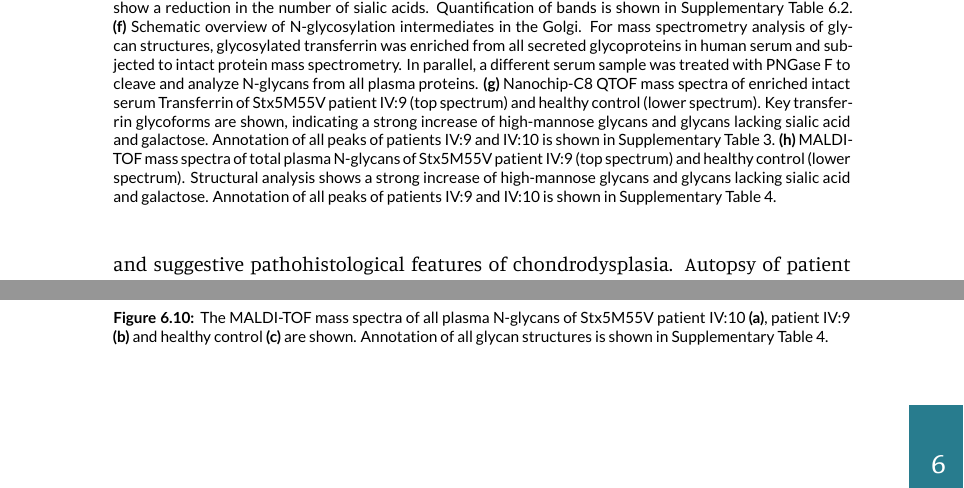
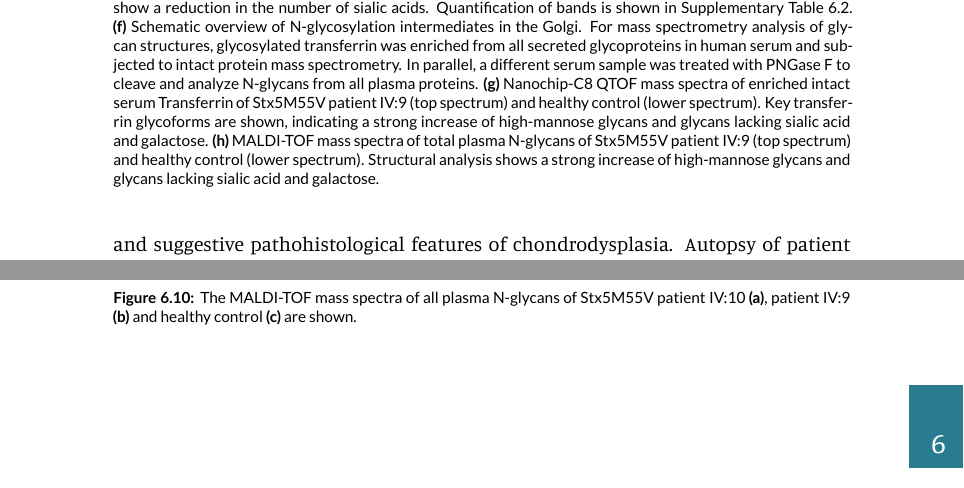
Before and after one commit to plinders/PL_PhD_Thesis, a LaTeX thesis (dissertation.tex, which reads Dissertate.cls, chapters/chapter6.tex): two parts of pages 113 and 140 of 204, joined at a grey line, cut so that both start at the same text. Compiled offline with XeLaTeX.

```diff
--- a/Dissertate.cls
+++ b/Dissertate.cls
@@ -281,7 +281,7 @@
     \input{frontmatter/personalize}
     \firstpage
     \copyrightpage
-    \maketitle
+    %\maketitle
     \promoterenpage
     \newpage
     \contentspage
--- a/chapters/chapter6.tex
+++ b/chapters/chapter6.tex
@@ -47,7 +47,7 @@
     \label{fig:ch6fig1}
 \end{figure}
 \begin{figure}[t]
-	\contcaption{\textbf{(a-c)} Clinical images of Stx5M55V patients IV:8 (a), IV:9 (b), IV:10 (c). \textbf{(d)} Glycosylation screening by isoelectric focusing (IEF) of serum transferrin. The accompanying numbers represent the total number of sialic acids in the different proteoforms. Both patients show a reduction in the number of sialic acids. Quantification of bands is shown in Supplementary Table~\ref{tbl:ch6tbl2}. \textbf{(e)} Glycosylation screening by IEF of serum Apolipoprotein C3 (ApoCIII). ApoCIII has one mucin-type O-linked glycan with one or two sialic acids in controls. Both patients show a reduction in the number of sialic acids. Quantification of bands is shown in Supplementary Table~\ref{tbl:ch6tbl2}. \textbf{(f)} Schematic overview of N-glycosylation intermediates in the Golgi. For mass spectrometry analysis of glycan structures, glycosylated transferrin was enriched from all secreted glycoproteins in human serum and subjected to intact protein mass spectrometry. In parallel, a different serum sample was treated with PNGase F to cleave and analyze N-glycans from all plasma proteins. \textbf{(g)} Nanochip-C8 QTOF mass spectra of enriched intact serum Transferrin of Stx5M55V patient IV:9 (top spectrum) and healthy control (lower spectrum). Key transferrin glycoforms are shown, indicating a strong increase of high-mannose glycans and glycans lacking sialic acid and galactose. Annotation of all peaks of patients IV:9 and IV:10 is shown in Supplementary Table 3. \textbf{(h)} MALDI-TOF mass spectra of total plasma N-glycans of Stx5M55V patient IV:9 (top spectrum) and healthy control (lower spectrum). Structural analysis shows a strong increase of high-mannose glycans and glycans lacking sialic acid and galactose. Annotation of all peaks of patients IV:9 and IV:10 is shown in Supplementary Table 4.}
+	\contcaption{\textbf{(a-c)} Clinical images of Stx5M55V patients IV:8 (a), IV:9 (b), IV:10 (c). \textbf{(d)} Glycosylation screening by isoelectric focusing (IEF) of serum transferrin. The accompanying numbers represent the total number of sialic acids in the different proteoforms. Both patients show a reduction in the number of sialic acids. Quantification of bands is shown in Supplementary Table~\ref{tbl:ch6tbl2}. \textbf{(e)} Glycosylation screening by IEF of serum Apolipoprotein C3 (ApoCIII). ApoCIII has one mucin-type O-linked glycan with one or two sialic acids in controls. Both patients show a reduction in the number of sialic acids. Quantification of bands is shown in Supplementary Table~\ref{tbl:ch6tbl2}. \textbf{(f)} Schematic overview of N-glycosylation intermediates in the Golgi. For mass spectrometry analysis of glycan structures, glycosylated transferrin was enriched from all secreted glycoproteins in human serum and subjected to intact protein mass spectrometry. In parallel, a different serum sample was treated with PNGase F to cleave and analyze N-glycans from all plasma proteins. \textbf{(g)} Nanochip-C8 QTOF mass spectra of enriched intact serum Transferrin of Stx5M55V patient IV:9 (top spectrum) and healthy control (lower spectrum). Key transferrin glycoforms are shown, indicating a strong increase of high-mannose glycans and glycans lacking sialic acid and galactose. \textbf{(h)} MALDI-TOF mass spectra of total plasma N-glycans of Stx5M55V patient IV:9 (top spectrum) and healthy control (lower spectrum). Structural analysis shows a strong increase of high-mannose glycans and glycans lacking sialic acid and galactose.}
 \end{figure}
 
 \subsection{Abnormal protein glycosylation suggests a defect in Golgi trafficking}
@@ -282,7 +282,7 @@
     \label{fig:ch6supfig3}
 \end{figure}
 \begin{figure}[t]
-	\contcaption{The MALDI-TOF mass spectra of all plasma N-glycans of Stx5M55V patient IV:10 \textbf{(a)}, patient IV:9 \textbf{(b)} and healthy control \textbf{(c)} are shown. Annotation of all glycan structures is shown in Supplementary Table 4.}
+	\contcaption{The MALDI-TOF mass spectra of all plasma N-glycans of Stx5M55V patient IV:10 \textbf{(a)}, patient IV:9 \textbf{(b)} and healthy control \textbf{(c)} are shown.}
 \end{figure}
 
 \clearpage
```
Also changed, not shown: chapters/chapter1/chapter1_Figure1.pdf, chapters/chapter1/chapter1_Figure2.pdf, chapters/chapter1/chapter1_Figure3.pdf, chapters/chapter1/chapter1_Figure4.pdf, chapters/chapter6.tex (4 more changed lines), 1 other file.
